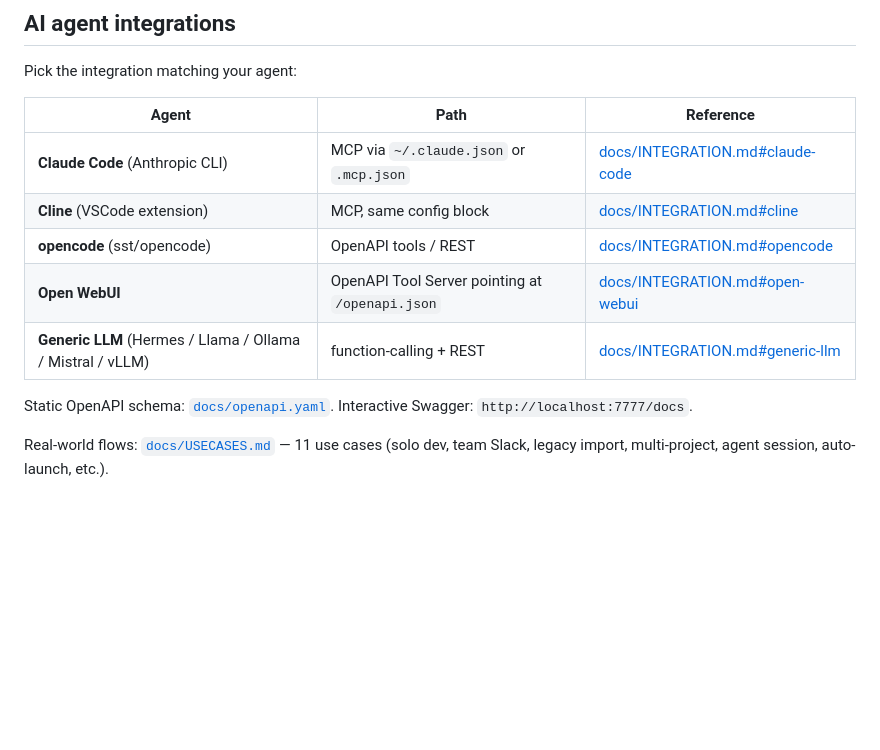
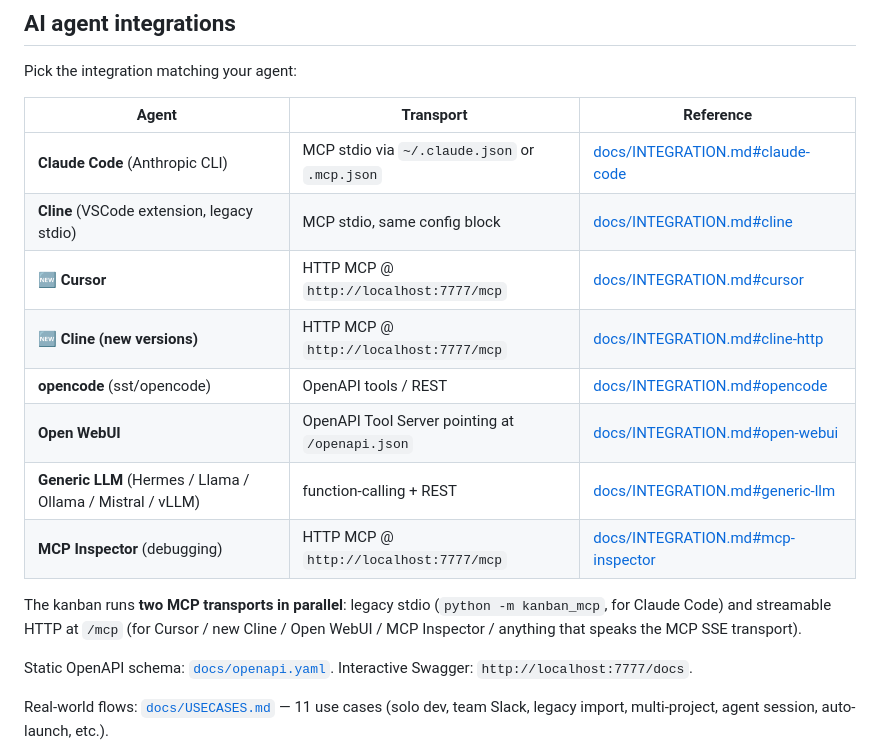
Before and after one commit to boian-ivanov/agent-kanban, a Markdown page: README.md, the part around the change. GitHub-like rendering; blank space fills up the shorter version.

```diff
--- a/README.md
+++ b/README.md
@@ -78,13 +78,18 @@ Logs: `~/Library/Logs/agent-kanban/{stdout,stderr}.log`.
 
 Pick the integration matching your agent:
 
-| Agent | Path | Reference |
+| Agent | Transport | Reference |
 |---|---|---|
-| **Claude Code** (Anthropic CLI) | MCP via `~/.claude.json` or `.mcp.json` | [docs/INTEGRATION.md#claude-code](docs/INTEGRATION.md#1-claude-code-mcp) |
-| **Cline** (VSCode extension) | MCP, same config block | [docs/INTEGRATION.md#cline](docs/INTEGRATION.md#2-cline-mcp) |
+| **Claude Code** (Anthropic CLI) | MCP stdio via `~/.claude.json` or `.mcp.json` | [docs/INTEGRATION.md#claude-code](docs/INTEGRATION.md#1-claude-code-mcp) |
+| **Cline** (VSCode extension, legacy stdio) | MCP stdio, same config block | [docs/INTEGRATION.md#cline](docs/INTEGRATION.md#2-cline-mcp) |
+| **🆕 Cursor** | HTTP MCP @ `http://localhost:7777/mcp` | [docs/INTEGRATION.md#cursor](docs/INTEGRATION.md#cursor-http-mcp) |
+| **🆕 Cline (new versions)** | HTTP MCP @ `http://localhost:7777/mcp` | [docs/INTEGRATION.md#cline-http](docs/INTEGRATION.md#cline-http-mcp) |
 | **opencode** (sst/opencode) | OpenAPI tools / REST | [docs/INTEGRATION.md#opencode](docs/INTEGRATION.md#3-opencode-rest--openapi) |
 | **Open WebUI** | OpenAPI Tool Server pointing at `/openapi.json` | [docs/INTEGRATION.md#open-webui](docs/INTEGRATION.md#4-open-webui-openapi-tool-server) |
 | **Generic LLM** (Hermes / Llama / Ollama / Mistral / vLLM) | function-calling + REST | [docs/INTEGRATION.md#generic-llm](docs/INTEGRATION.md#5-generic-function-calling-llm) |
+| **MCP Inspector** (debugging) | HTTP MCP @ `http://localhost:7777/mcp` | [docs/INTEGRATION.md#mcp-inspector](docs/INTEGRATION.md#mcp-inspector) |
+
+The kanban runs **two MCP transports in parallel**: legacy stdio (`python -m kanban_mcp`, for Claude Code) and streamable HTTP at `/mcp` (for Cursor / new Cline / Open WebUI / MCP Inspector / anything that speaks the MCP SSE transport).
 
 Static OpenAPI schema: [`docs/openapi.yaml`](docs/openapi.yaml). Interactive Swagger: `http://localhost:7777/docs`.
 
```
Also changed, not shown: docs/INTEGRATION.md (+63 -0 lines).
